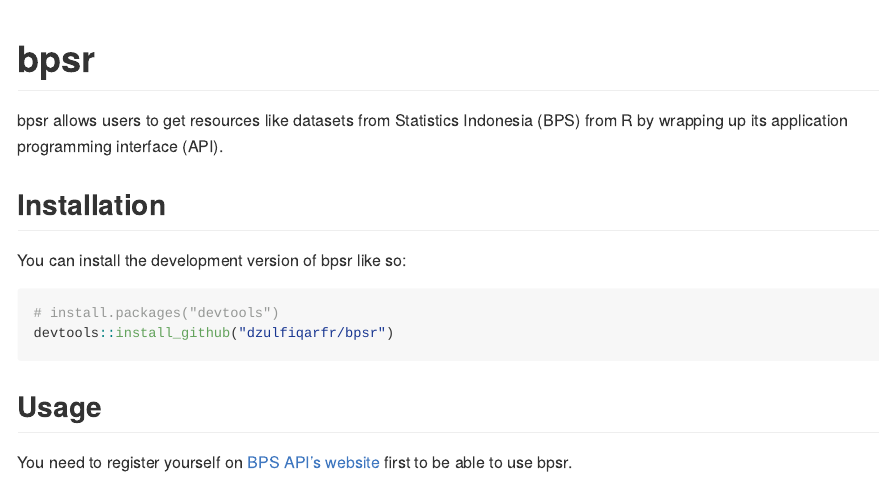
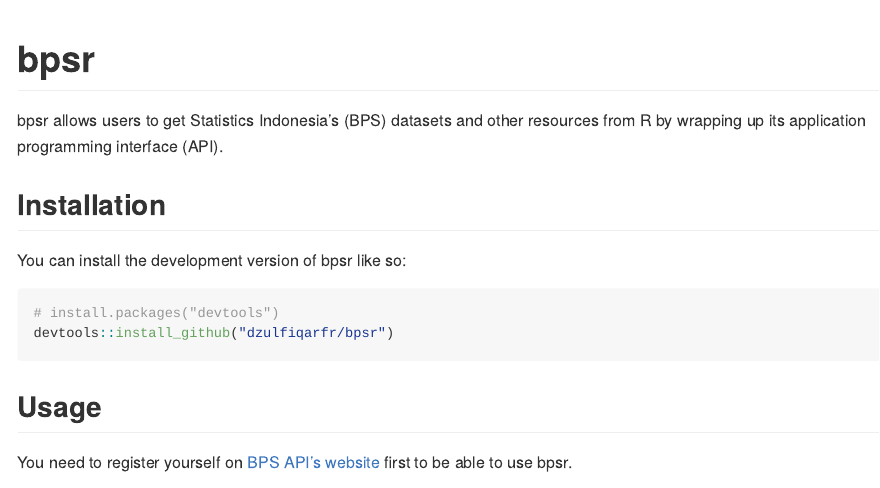
Before and after one commit to dzulfiqarfr/bpsr, an R Markdown document (README.Rmd): the page in a window 1100 px wide, from its top. The pictures show the output file README.md that the author committed with the source, drawn offline in the style of GitHub; badge pictures from the web are left out.

Commit message:
Change introduction

```diff
--- a/README.Rmd
+++ b/README.Rmd
@@ -21,7 +21,7 @@
 [![R-CMD-check](https://github.com/dzulfiqarfr/bpsr/actions/workflows/R-CMD-check.yaml/badge.svg)](https://github.com/dzulfiqarfr/bpsr/actions/workflows/R-CMD-check.yaml)
 <!-- badges: end -->
 
-bpsr allows users to get resources like datasets from Statistics Indonesia (BPS) from R by wrapping up its application programming interface (API).
+bpsr allows users to get Statistics Indonesia's (BPS) datasets and other resources from R by wrapping up its application programming interface (API).
 
 
 ## Installation
```
Also changed, not shown: README.md.
